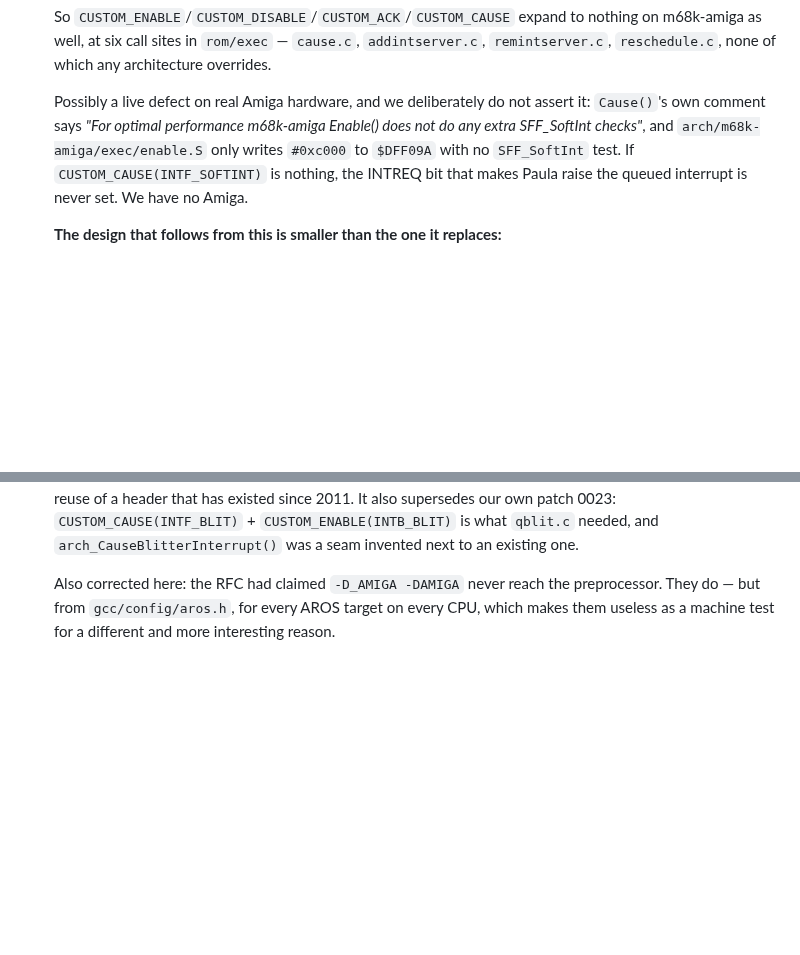
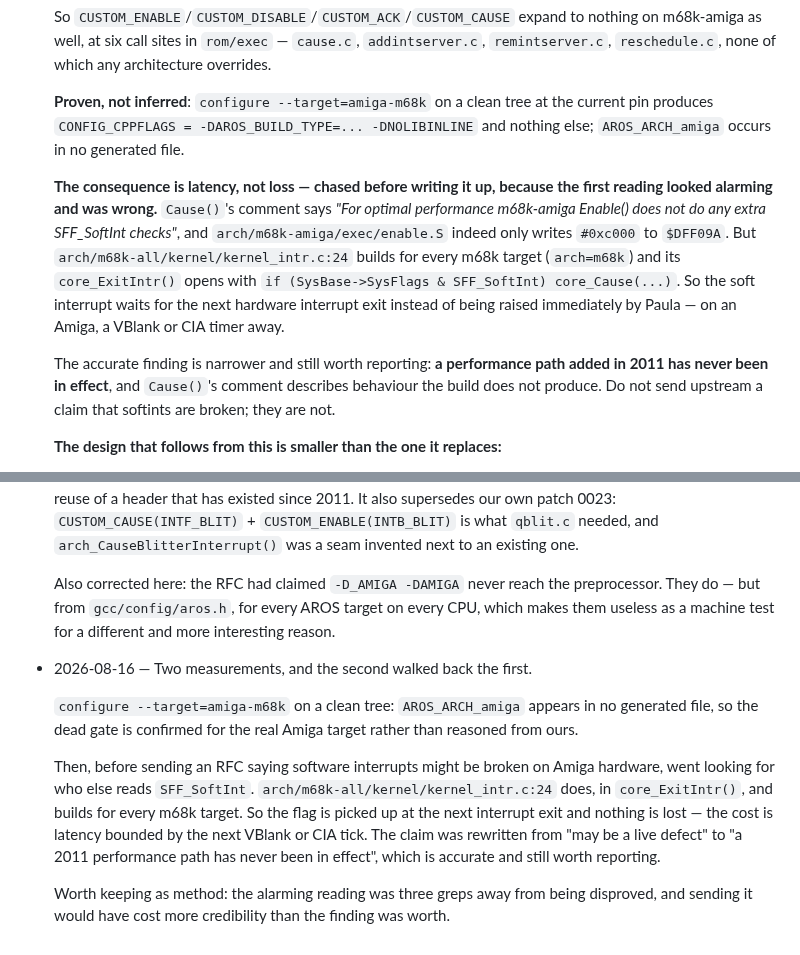
Before and after one commit to JJDSNT/bellatrix, a Markdown page: AI_context/issues/ISSUE-0024.md, 2 parts joined by grey strips. Rendered like a GitHub page; blank space fills up the shorter version.

```diff
--- a/AI_context/issues/ISSUE-0024.md
+++ b/AI_context/issues/ISSUE-0024.md
@@ -251,12 +251,25 @@ Nothing was found in the other twenty-odd BASE modules.
    `addintserver.c`, `remintserver.c`, `reschedule.c`, none of which any
    architecture overrides.
 
-   Possibly a live defect on real Amiga hardware, and we deliberately do not
-   assert it: `Cause()`'s own comment says *"For optimal performance m68k-amiga
-   Enable() does not do any extra SFF_SoftInt checks"*, and
-   `arch/m68k-amiga/exec/enable.S` only writes `#0xc000` to `$DFF09A` with no
-   `SFF_SoftInt` test. If `CUSTOM_CAUSE(INTF_SOFTINT)` is nothing, the INTREQ bit
-   that makes Paula raise the queued interrupt is never set. We have no Amiga.
+   **Proven, not inferred**: `configure --target=amiga-m68k` on a clean tree at
+   the current pin produces
+   `CONFIG_CPPFLAGS = -DAROS_BUILD_TYPE=... -DNOLIBINLINE` and nothing else;
+   `AROS_ARCH_amiga` occurs in no generated file.
+
+   **The consequence is latency, not loss — chased before writing it up, because
+   the first reading looked alarming and was wrong.** `Cause()`'s comment says
+   *"For optimal performance m68k-amiga Enable() does not do any extra
+   SFF_SoftInt checks"*, and `arch/m68k-amiga/exec/enable.S` indeed only writes
+   `#0xc000` to `$DFF09A`. But `arch/m68k-all/kernel/kernel_intr.c:24` builds for
+   every m68k target (`arch=m68k`) and its `core_ExitIntr()` opens with
+   `if (SysBase->SysFlags & SFF_SoftInt) core_Cause(...)`. So the soft interrupt
+   waits for the next hardware interrupt exit instead of being raised
+   immediately by Paula — on an Amiga, a VBlank or CIA timer away.
+
+   The accurate finding is narrower and still worth reporting: **a performance
+   path added in 2011 has never been in effect**, and `Cause()`'s comment
+   describes behaviour the build does not produce. Do not send upstream a claim
+   that softints are broken; they are not.
 
    **The design that follows from this is smaller than the one it replaces:**
 
@@ -424,3 +437,20 @@ comment, unrelated to this issue, noted here so it is not lost.
   preprocessor. They do — but from `gcc/config/aros.h`, for every AROS target on
   every CPU, which makes them useless as a machine test for a different and more
   interesting reason.
+- 2026-08-16 — Two measurements, and the second walked back the first.
+
+  `configure --target=amiga-m68k` on a clean tree: `AROS_ARCH_amiga` appears in
+  no generated file, so the dead gate is confirmed for the real Amiga target
+  rather than reasoned from ours.
+
+  Then, before sending an RFC saying software interrupts might be broken on
+  Amiga hardware, went looking for who else reads `SFF_SoftInt`.
+  `arch/m68k-all/kernel/kernel_intr.c:24` does, in `core_ExitIntr()`, and builds
+  for every m68k target. So the flag is picked up at the next interrupt exit and
+  nothing is lost — the cost is latency bounded by the next VBlank or CIA tick.
+  The claim was rewritten from "may be a live defect" to "a 2011 performance
+  path has never been in effect", which is accurate and still worth reporting.
+
+  Worth keeping as method: the alarming reading was three greps away from being
+  disproved, and sending it would have cost more credibility than the finding
+  was worth.
```
Also changed, not shown: docs/base-package-rfc.md (+32 -12 lines).
